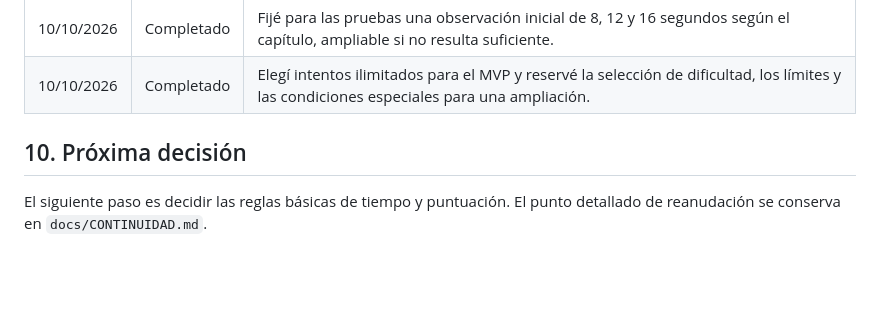
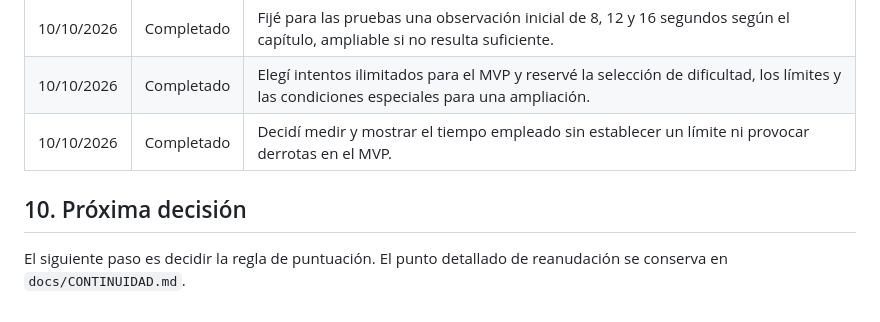
Before and after one commit to otorios/TFM-BigSchool-Master-en-desarrollo-con-IA-E.III, a Markdown page: docs/SEGUIMIENTO.md, the part around the change. Drawn GitHub-style; blank space fills up the shorter version.

```diff
--- a/docs/SEGUIMIENTO.md
+++ b/docs/SEGUIMIENTO.md
@@ -217,7 +217,8 @@ Estas funcionalidades no deben retrasar la entrega principal:
 | 10/10/2026 | Completado | Definí el primer tablero con Sol, Tierra, Luna y Vía Láctea; cada acierto recuperará una pieza del transmisor. |
 | 10/10/2026 | Completado | Fijé para las pruebas una observación inicial de 8, 12 y 16 segundos según el capítulo, ampliable si no resulta suficiente. |
 | 10/10/2026 | Completado | Elegí intentos ilimitados para el MVP y reservé la selección de dificultad, los límites y las condiciones especiales para una ampliación. |
+| 10/10/2026 | Completado | Decidí medir y mostrar el tiempo empleado sin establecer un límite ni provocar derrotas en el MVP. |
 
 ## 10. Próxima decisión
 
-El siguiente paso es decidir las reglas básicas de tiempo y puntuación. El punto detallado de reanudación se conserva en `docs/CONTINUIDAD.md`.
+El siguiente paso es decidir la regla de puntuación. El punto detallado de reanudación se conserva en `docs/CONTINUIDAD.md`.
```
Also changed, not shown: docs/CONTINUIDAD.md (+4 -2 lines), docs/DECISIONES.md (+10 -1 lines).
